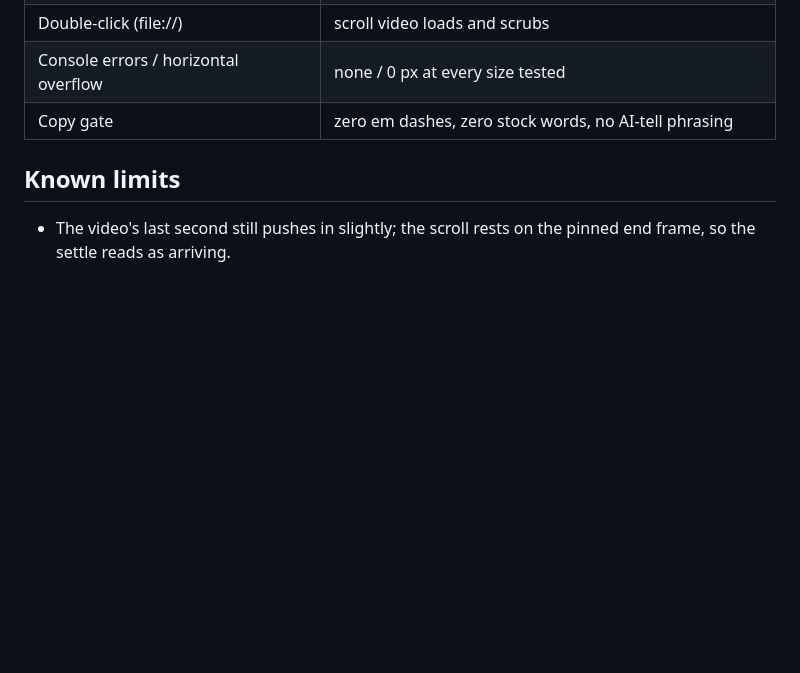
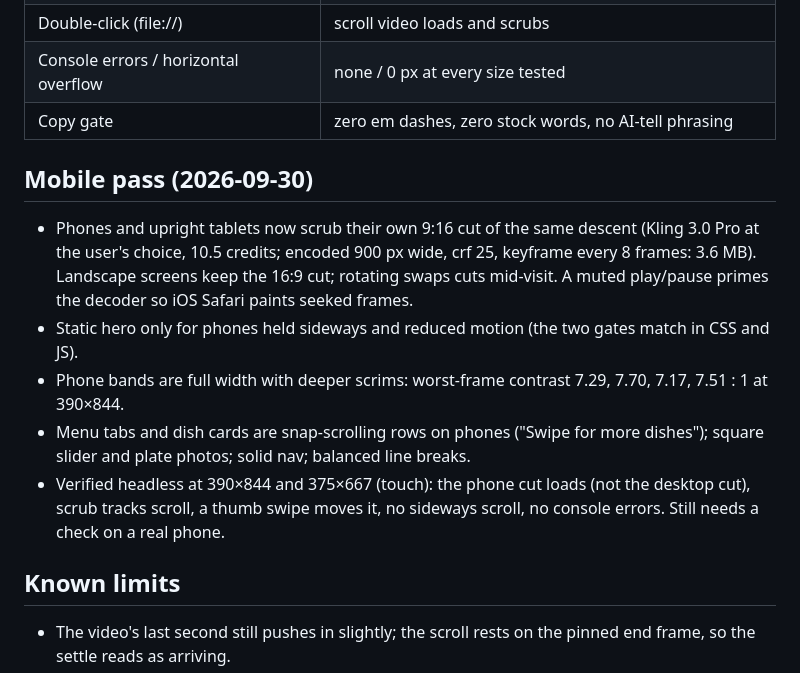
Before and after one commit to abdusameer/Tirzahs_Mexi-Med, a Markdown page: phase-1/PHASE-1-REPORT.md, the part around the change. GitHub-like rendering; blank space fills up the shorter version.

Commit message:
Phase 1 report: mobile pass
Co-Authored-By: Claude Opus 5.5 <noreply@anthropic.com>

```diff
--- a/phase-1/PHASE-1-REPORT.md
+++ b/phase-1/PHASE-1-REPORT.md
@@ -39,6 +39,14 @@ Sections, in order: scroll-scrubbed hero (sky to counter) · Two kitchens (drag
 | Console errors / horizontal overflow | none / 0 px at every size tested |
 | Copy gate | zero em dashes, zero stock words, no AI-tell phrasing |
 
+## Mobile pass (2026-09-30)
+
+- Phones and upright tablets now scrub their own 9:16 cut of the same descent (Kling 3.0 Pro at the user's choice, 10.5 credits; encoded 900 px wide, crf 25, keyframe every 8 frames: 3.6 MB). Landscape screens keep the 16:9 cut; rotating swaps cuts mid-visit. A muted play/pause primes the decoder so iOS Safari paints seeked frames.
+- Static hero only for phones held sideways and reduced motion (the two gates match in CSS and JS).
+- Phone bands are full width with deeper scrims: worst-frame contrast 7.29, 7.70, 7.17, 7.51 : 1 at 390×844.
+- Menu tabs and dish cards are snap-scrolling rows on phones ("Swipe for more dishes"); square slider and plate photos; solid nav; balanced line breaks.
+- Verified headless at 390×844 and 375×667 (touch): the phone cut loads (not the desktop cut), scrub tracks scroll, a thumb swipe moves it, no sideways scroll, no console errors. Still needs a check on a real phone.
+
 ## Known limits
 
 - The video's last second still pushes in slightly; the scroll rests on the pinned end frame, so the settle reads as arriving.
```
